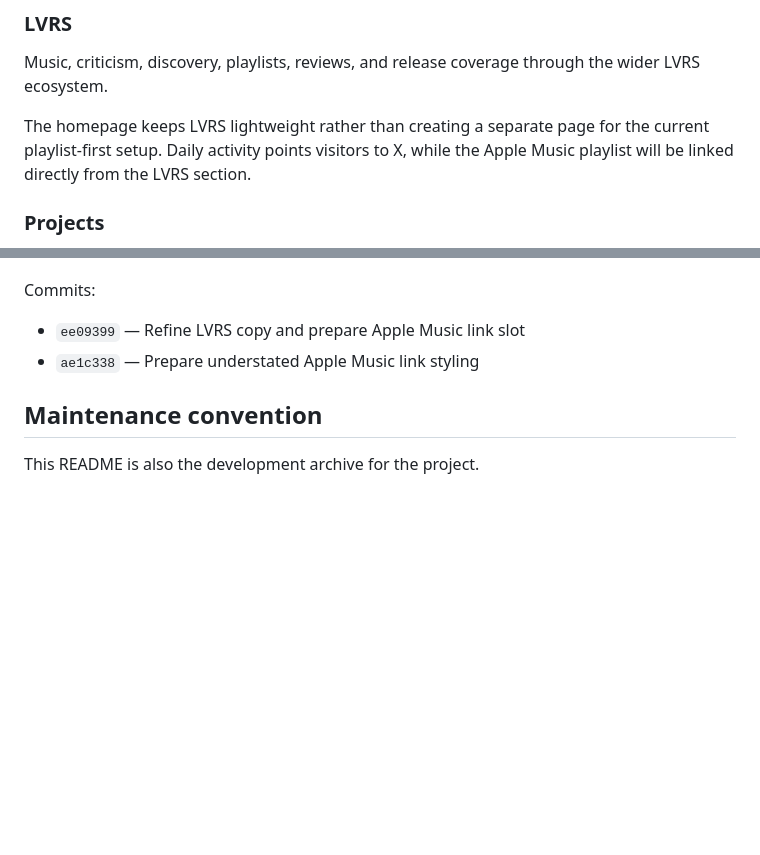
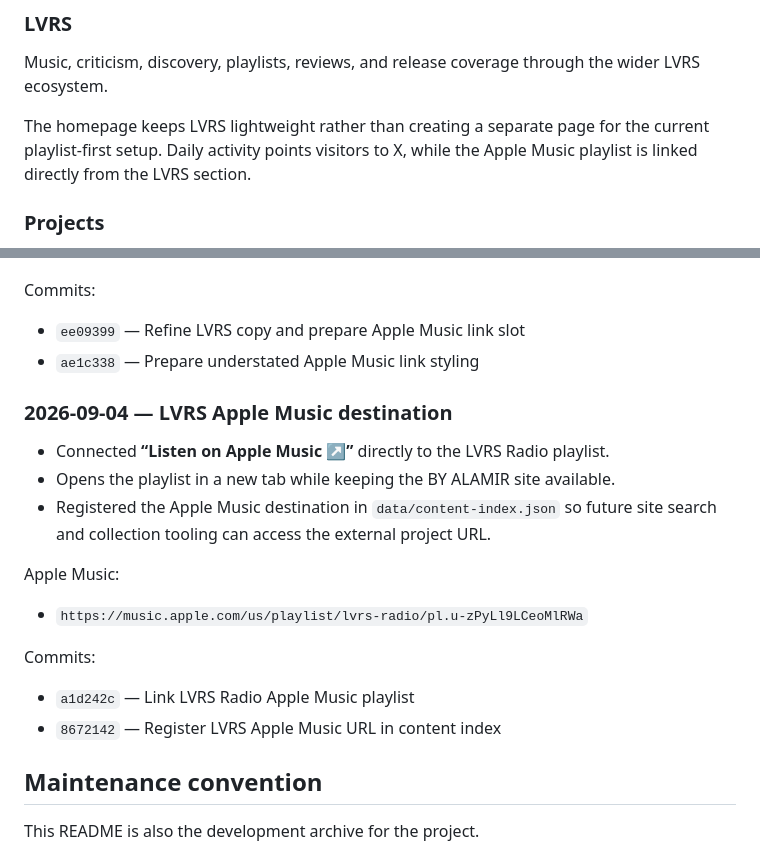
Before and after one commit to byalamir/byalamir.github.io, a Markdown page: README.md, 2 parts joined by grey strips. Drawn GitHub-style; blank space fills up the shorter version.

Commit message:
Archive LVRS Apple Music destination

```diff
--- a/README.md
+++ b/README.md
@@ -35,7 +35,7 @@ Selected essays, frameworks, criticism, and research across psychology, sociolog
 ### LVRS
 Music, criticism, discovery, playlists, reviews, and release coverage through the wider LVRS ecosystem.
 
-The homepage keeps LVRS lightweight rather than creating a separate page for the current playlist-first setup. Daily activity points visitors to X, while the Apple Music playlist will be linked directly from the LVRS section.
+The homepage keeps LVRS lightweight rather than creating a separate page for the current playlist-first setup. Daily activity points visitors to X, while the Apple Music playlist is linked directly from the LVRS section.
 
 ### Projects
 Ongoing work across music, research, fashion, design, and creative development, including LVRS Radio and ELFA Fashion.
@@ -280,6 +280,18 @@ Commits:
 - `ee09399` — Refine LVRS copy and prepare Apple Music link slot
 - `ae1c338` — Prepare understated Apple Music link styling
 
+### 2026-09-04 — LVRS Apple Music destination
+- Connected **“Listen on Apple Music ↗”** directly to the LVRS Radio playlist.
+- Opens the playlist in a new tab while keeping the BY ALAMIR site available.
+- Registered the Apple Music destination in `data/content-index.json` so future site search and collection tooling can access the external project URL.
+
+Apple Music:
+- `https://music.apple.com/us/playlist/lvrs-radio/pl.u-zPyLl9LCeoMlRWa`
+
+Commits:
+- `a1d242c` — Link LVRS Radio Apple Music playlist
+- `8672142` — Register LVRS Apple Music URL in content index
+
 ## Maintenance convention
 
 This README is also the development archive for the project.
```
